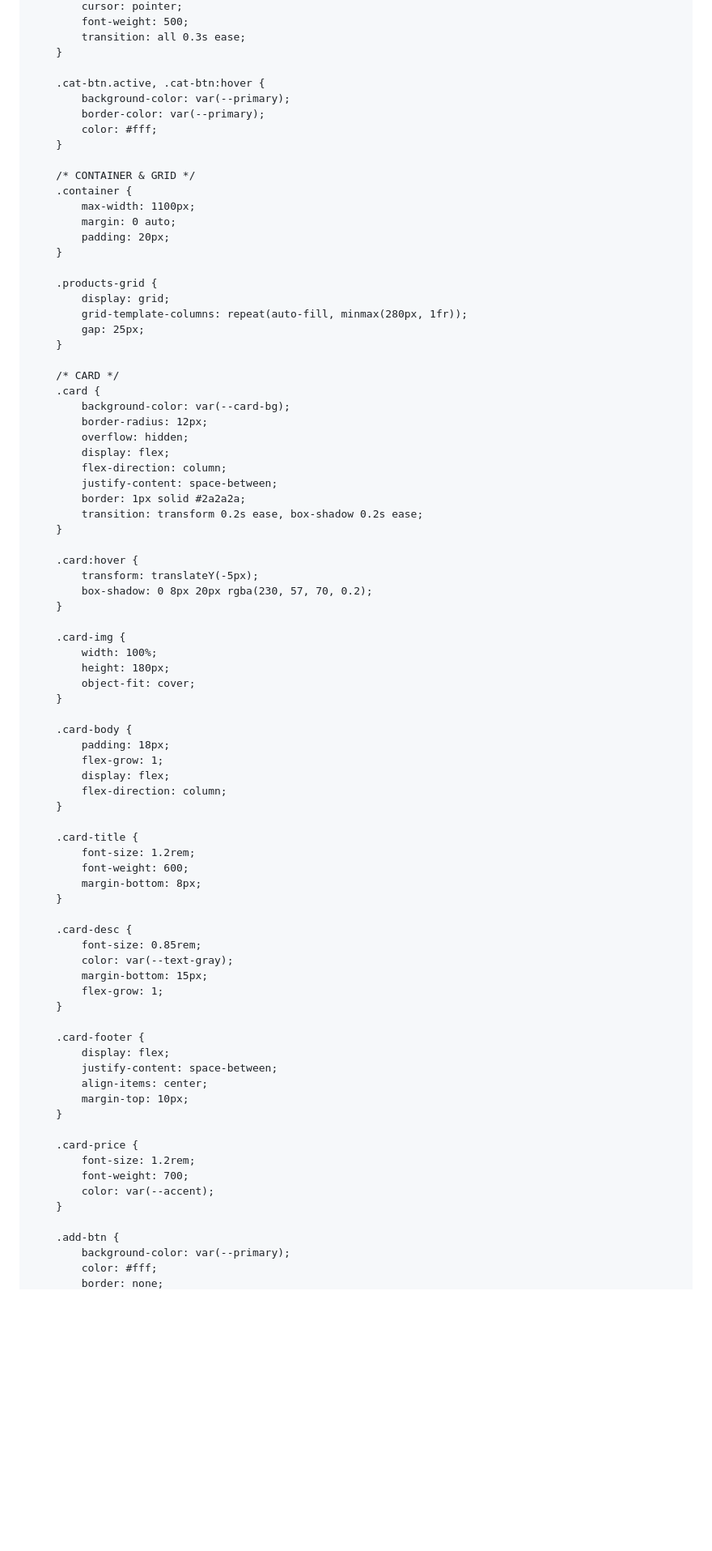
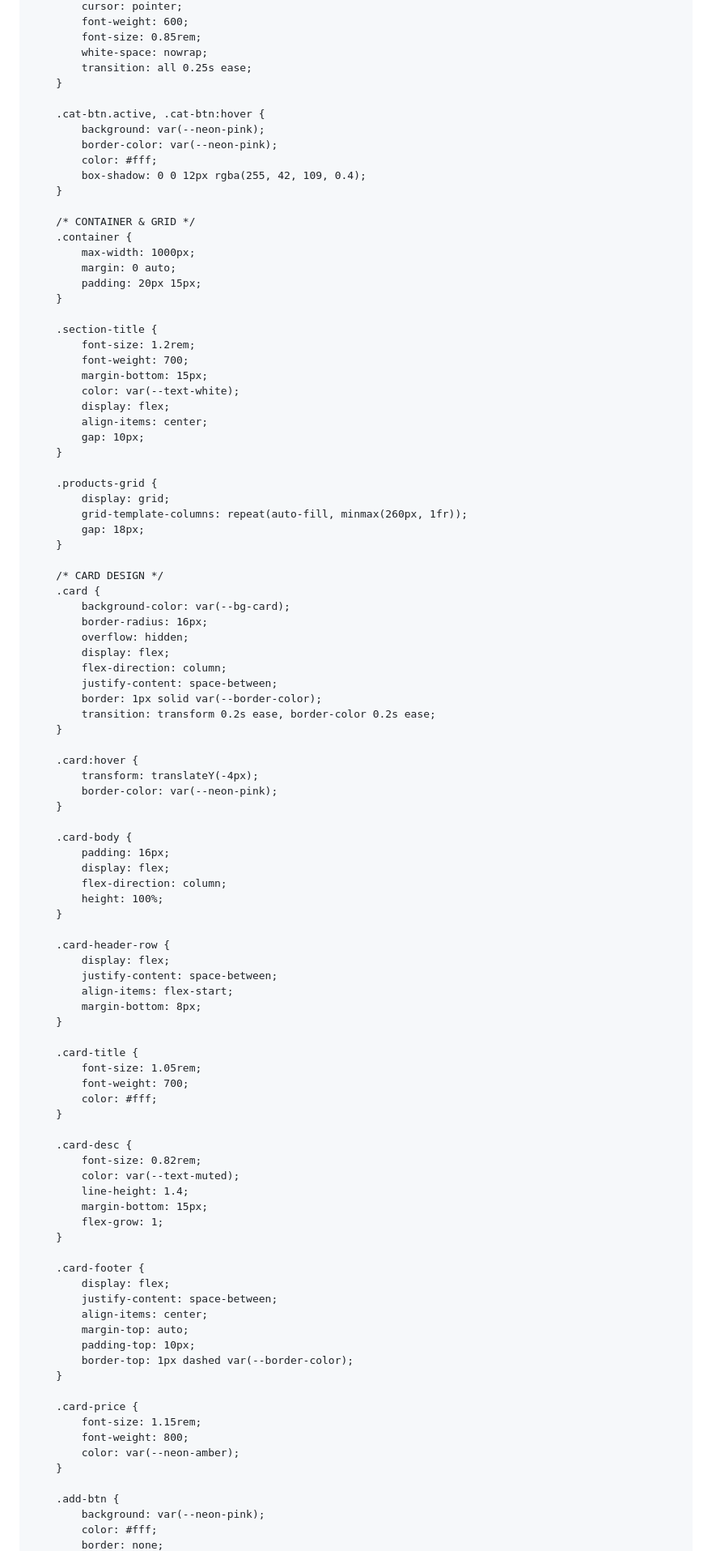
Before and after one commit to sushikurama1-svg/pedidos, a Markdown page: README.md, the part around one of its changes. Shown at 81% size. GitHub-like rendering; blank space fills up the shorter version.

```diff
--- a/README.md
+++ b/README.md
@@ -99,66 +123,81 @@
             cursor: pointer;
-            font-weight: 500;
-            transition: all 0.3s ease;
+            font-weight: 600;
+            font-size: 0.85rem;
+            white-space: nowrap;
+            transition: all 0.25s ease;
         }
 
         .cat-btn.active, .cat-btn:hover {
-            background-color: var(--primary);
-            border-color: var(--primary);
+            background: var(--neon-pink);
+            border-color: var(--neon-pink);
             color: #fff;
+            box-shadow: 0 0 12px rgba(255, 42, 109, 0.4);
         }
 
         /* CONTAINER & GRID */
         .container {
-            max-width: 1100px;
+            max-width: 1000px;
             margin: 0 auto;
-            padding: 20px;
+            padding: 20px 15px;
+        }
+
+        .section-title {
+            font-size: 1.2rem;
+            font-weight: 700;
+            margin-bottom: 15px;
+            color: var(--text-white);
+            display: flex;
+            align-items: center;
+            gap: 10px;
         }
 
         .products-grid {
             display: grid;
-            grid-template-columns: repeat(auto-fill, minmax(280px, 1fr));
-            gap: 25px;
+            grid-template-columns: repeat(auto-fill, minmax(260px, 1fr));
+            gap: 18px;
         }
 
-        /* CARD */
+        /* CARD DESIGN */
         .card {
-            background-color: var(--card-bg);
-            border-radius: 12px;
+            background-color: var(--bg-card);
+            border-radius: 16px;
             overflow: hidden;
             display: flex;
             flex-direction: column;
             justify-content: space-between;
-            border: 1px solid #2a2a2a;
-            transition: transform 0.2s ease, box-shadow 0.2s ease;
+            border: 1px solid var(--border-color);
+            transition: transform 0.2s ease, border-color 0.2s ease;
         }
 
         .card:hover {
-            transform: translateY(-5px);
-            box-shadow: 0 8px 20px rgba(230, 57, 70, 0.2);
-        }
-
-        .card-img {
-            width: 100%;
-            height: 180px;
-            object-fit: cover;
+            transform: translateY(-4px);
+            border-color: var(--neon-pink);
         }
 
         .card-body {
-            padding: 18px;
-            flex-grow: 1;
+            padding: 16px;
             display: flex;
             flex-direction: column;
+            height: 100%;
+        }
+
+        .card-header-row {
+            display: flex;
+            justify-content: space-between;
+            align-items: flex-start;
+            margin-bottom: 8px;
         }
 
         .card-title {
-            font-size: 1.2rem;
-            font-weight: 600;
-            margin-bottom: 8px;
+            font-size: 1.05rem;
+            font-weight: 700;
+            color: #fff;
         }
 
         .card-desc {
-            font-size: 0.85rem;
-            color: var(--text-gray);
+            font-size: 0.82rem;
+            color: var(--text-muted);
+            line-height: 1.4;
             margin-bottom: 15px;
             flex-grow: 1;
         }
@@ -167,16 +206,18 @@
             display: flex;
             justify-content: space-between;
             align-items: center;
-            margin-top: 10px;
+            margin-top: auto;
+            padding-top: 10px;
+            border-top: 1px dashed var(--border-color);
         }
 
         .card-price {
-            font-size: 1.2rem;
-            font-weight: 700;
-            color: var(--accent);
+            font-size: 1.15rem;
+            font-weight: 800;
+            color: var(--neon-amber);
         }
 
         .add-btn {
-            background-color: var(--primary);
+            background: var(--neon-pink);
             color: #fff;
             border: none;
```
Also changed, not shown: other parts of README.md (+153 -189 lines).
